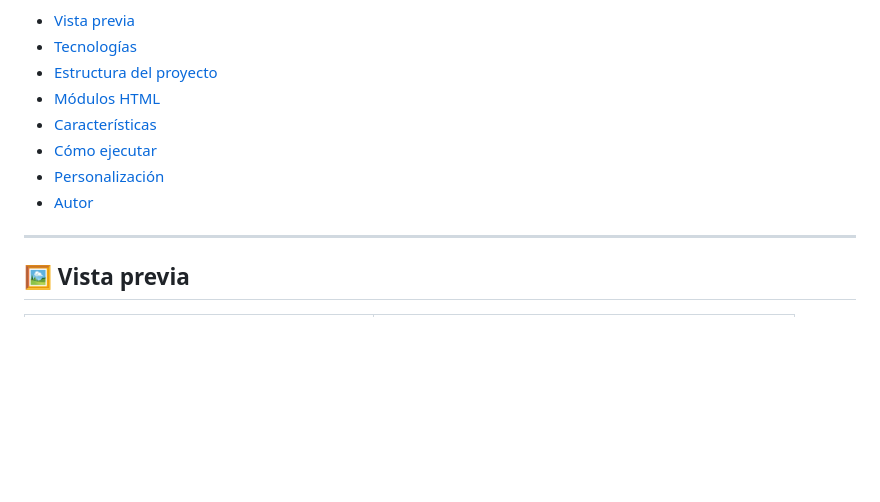
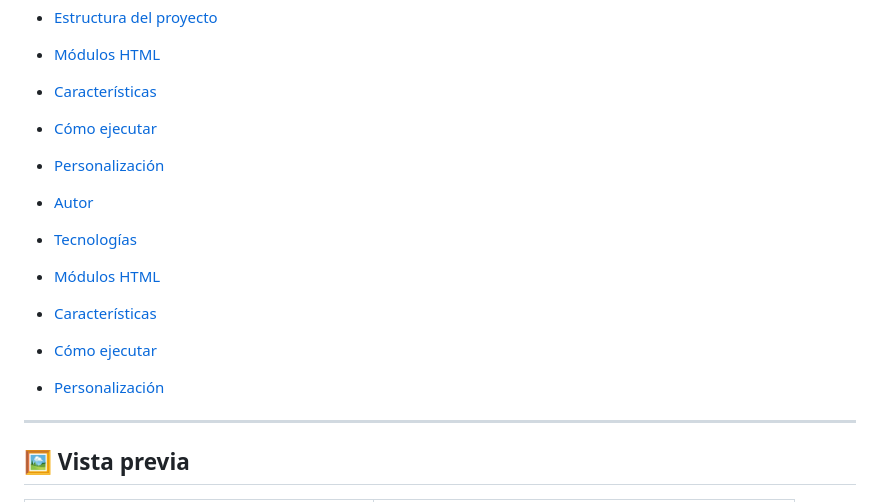
Before and after one commit to jose2520/jose2520.github.io, a Markdown page: README.md, the part around the change. Drawn GitHub-style; blank space fills up the shorter version.

Commit message:
Actualizar README.md

```diff
--- a/README.md
+++ b/README.md
@@ -18,6 +18,11 @@ Construido 100% con **HTML · CSS puro · JavaScript vanilla** — sin framework
 - [Personalización](#-personalización)
 - [Autor](#-autor)
 
+- [Tecnologías](#tecnologías)
+- [Módulos HTML](#módulos-html)
+- [Características](#características)
+- [Cómo ejecutar](#cómo-ejecutar)
+- [Personalización](#personalización)
 
 
 
```
